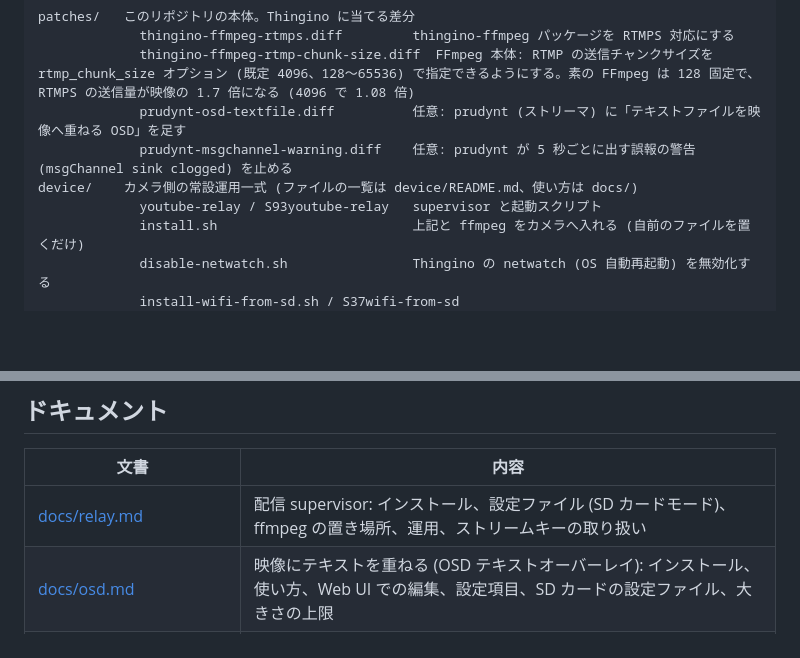
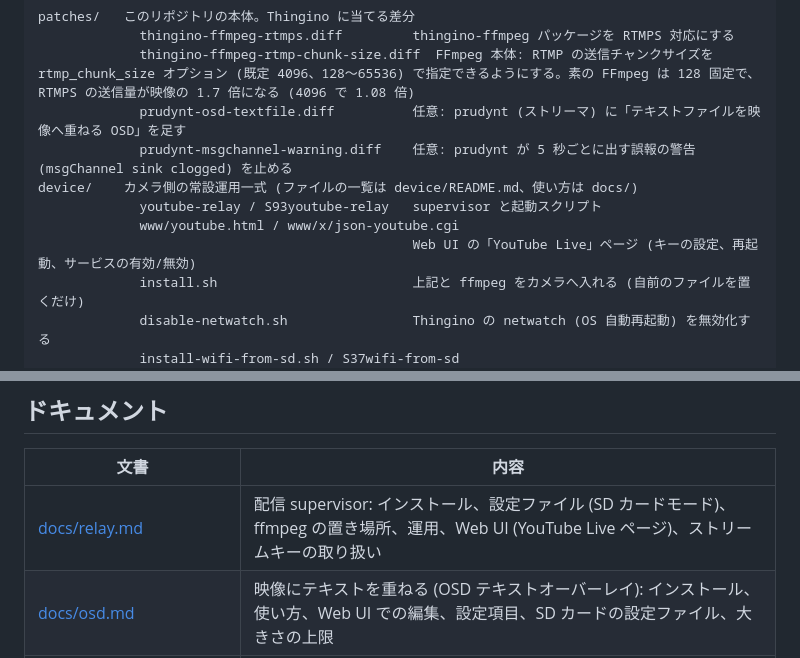
Before and after one commit to uzulla/WyzeCam3-thingino-to-youtube, a Markdown page: README.md, 2 parts joined by grey strips. GitHub-like rendering; blank space fills up the shorter version.

```diff
--- a/README.md
+++ b/README.md
@@ -75,6 +75,8 @@ patches/   このリポジトリの本体。Thingino に当てる差分
              prudynt-msgchannel-warning.diff    任意: prudynt が 5 秒ごとに出す誤報の警告 (msgChannel sink clogged) を止める
 device/    カメラ側の常設運用一式 (ファイルの一覧は device/README.md、使い方は docs/)
              youtube-relay / S93youtube-relay   supervisor と起動スクリプト
+             www/youtube.html / www/x/json-youtube.cgi
+                                                Web UI の「YouTube Live」ページ (キーの設定、再起動、サービスの有効/無効)
              install.sh                         上記と ffmpeg をカメラへ入れる (自前のファイルを置くだけ)
              disable-netwatch.sh                Thingino の netwatch (OS 自動再起動) を無効化する
              install-wifi-from-sd.sh / S37wifi-from-sd
@@ -104,7 +106,7 @@ git 管理外です。必要な変更はすべて `patches/` に分離してあ
 
 | 文書 | 内容 |
 |---|---|
-| [docs/relay.md](docs/relay.md) | 配信 supervisor: インストール、設定ファイル (SD カードモード)、ffmpeg の置き場所、運用、ストリームキーの取り扱い |
+| [docs/relay.md](docs/relay.md) | 配信 supervisor: インストール、設定ファイル (SD カードモード)、ffmpeg の置き場所、運用、Web UI (YouTube Live ページ)、ストリームキーの取り扱い |
 | [docs/osd.md](docs/osd.md) | 映像にテキストを重ねる (OSD テキストオーバーレイ): インストール、使い方、Web UI での編集、設定項目、SD カードの設定ファイル、大きさの上限 |
 | [docs/osd-feed.md](docs/osd-feed.md) | OSD テキストを自動更新する常駐プログラム `osd-feed`: データ源 (メモリ、カウンタ、時刻、HTTP JSON) とテンプレート、設定、計測 |
 | [docs/wifi-from-sd.md](docs/wifi-from-sd.md) | Wi-Fi 設定を SD カードで運ぶ |
```
Also changed, not shown: device/README.md (+1 -0 lines), docs/relay.md (+26 -1 lines), docs/images/youtube-webui.png (added), 5 other files.
